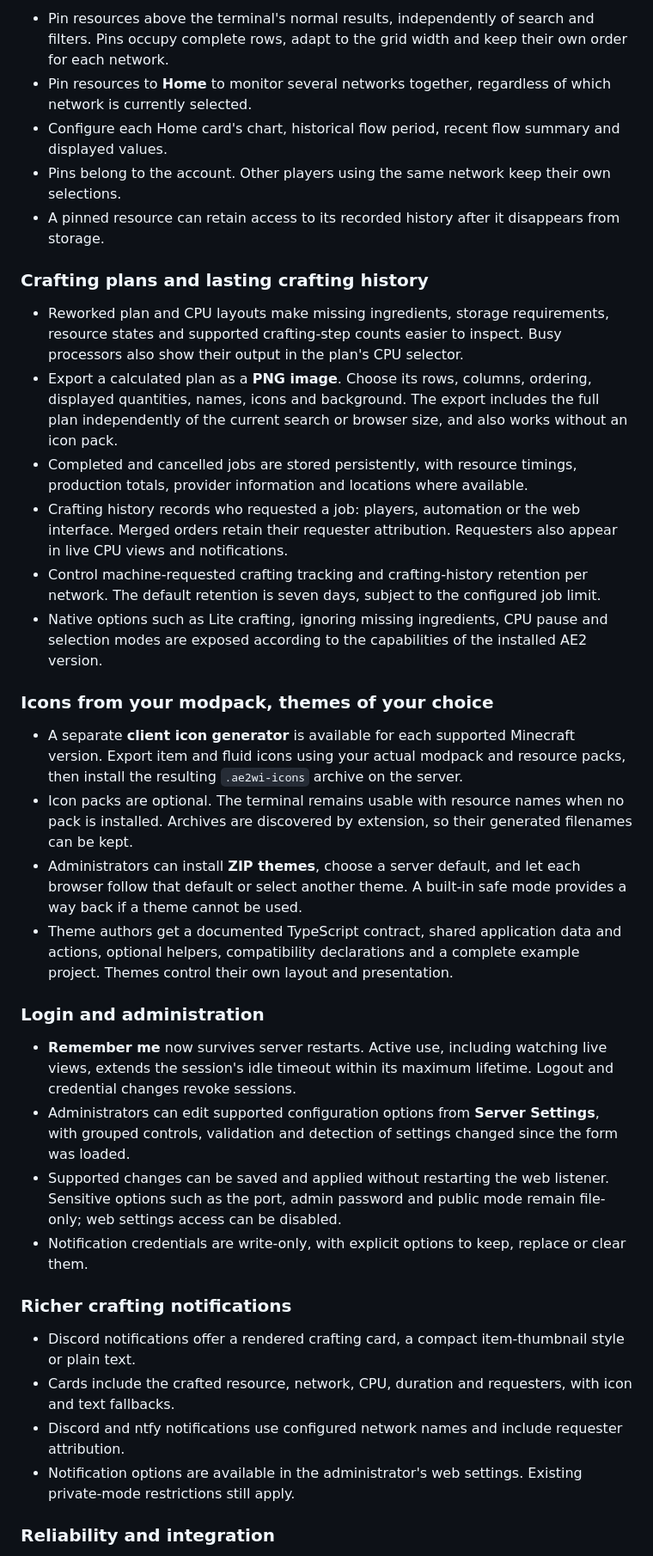
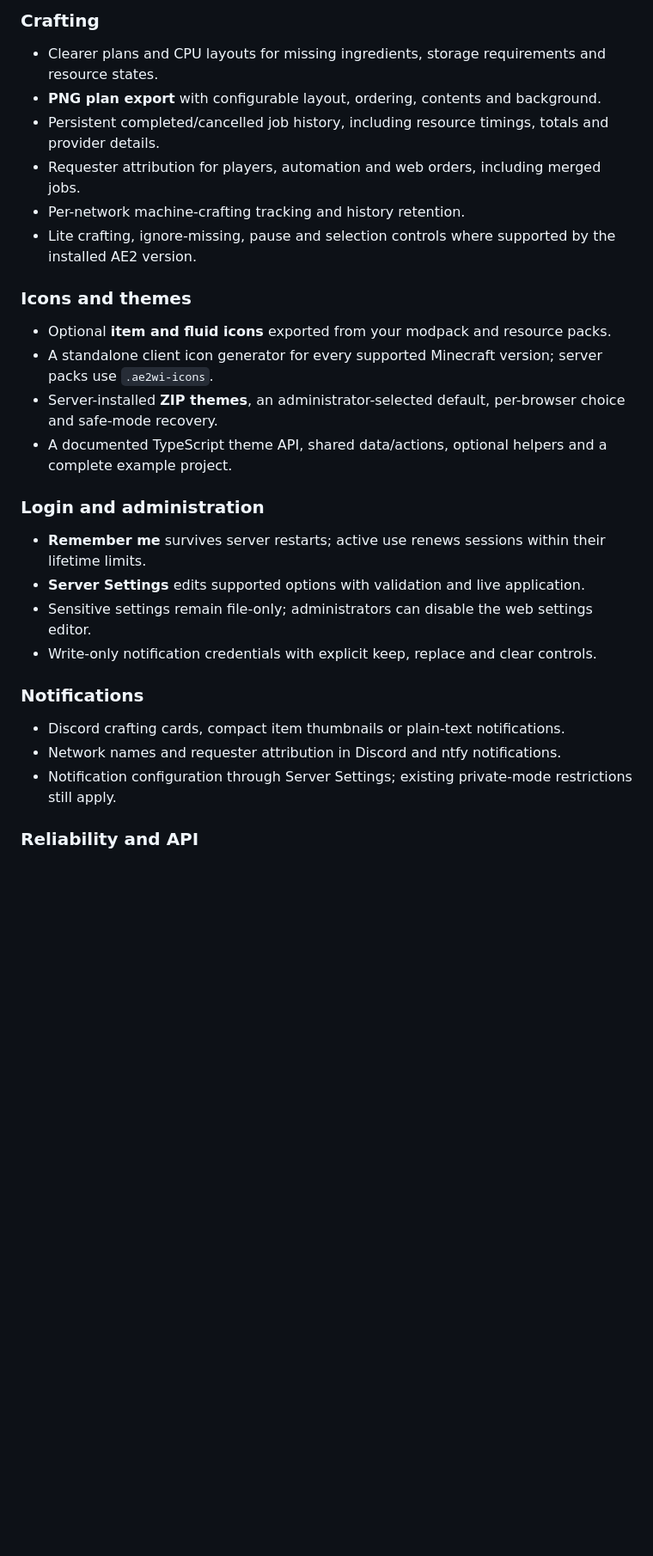
Before and after one commit to kuba6000/AE2-Web-Integration, a Markdown page: release-notes/2.0.0.md, the part around one of its changes. Shown at 86% size. Rendered like a GitHub page; blank space fills up the shorter version.

```diff
--- a/release-notes/2.0.0.md
+++ b/release-notes/2.0.0.md
@@ -54,59 +37,32 @@ players do not need a client mod to use the web interface.
 
-- Pin resources above the terminal's normal results, independently of search and filters. Pins occupy
-  complete rows, adapt to the grid width and keep their own order for each network.
-- Pin resources to **Home** to monitor several networks together, regardless of which network is
-  currently selected.
-- Configure each Home card's chart, historical flow period, recent flow summary and displayed values.
-- Pins belong to the account. Other players using the same network keep their own selections.
-- A pinned resource can retain access to its recorded history after it disappears from storage.
+### Crafting
 
-### Crafting plans and lasting crafting history
+- Clearer plans and CPU layouts for missing ingredients, storage requirements and resource states.
+- **PNG plan export** with configurable layout, ordering, contents and background.
+- Persistent completed/cancelled job history, including resource timings, totals and provider details.
+- Requester attribution for players, automation and web orders, including merged jobs.
+- Per-network machine-crafting tracking and history retention.
+- Lite crafting, ignore-missing, pause and selection controls where supported by the installed AE2 version.
 
-- Reworked plan and CPU layouts make missing ingredients, storage requirements, resource states and
-  supported crafting-step counts easier to inspect. Busy processors also show their output in the
-  plan's CPU selector.
-- Export a calculated plan as a **PNG image**. Choose its rows, columns, ordering, displayed quantities,
-  names, icons and background. The export includes the full plan independently of the current search
-  or browser size, and also works without an icon pack.
-- Completed and cancelled jobs are stored persistently, with resource timings, production totals,
-  provider information and locations where available.
-- Crafting history records who requested a job: players, automation or the web interface. Merged
-  orders retain their requester attribution. Requesters also appear in live CPU views and notifications.
-- Control machine-requested crafting tracking and crafting-history retention per network. The default
-  retention is seven days, subject to the configured job limit.
-- Native options such as Lite crafting, ignoring missing ingredients, CPU pause and selection modes
-  are exposed according to the capabilities of the installed AE2 version.
+### Icons and themes
 
-### Icons from your modpack, themes of your choice
-
-- A separate **client icon generator** is available for each supported Minecraft version. Export
-  item and fluid icons using your actual modpack and resource packs, then install the resulting
-  `.ae2wi-icons` archive on the server.
-- Icon packs are optional. The terminal remains usable with resource names when no pack is installed.
-  Archives are discovered by extension, so their generated filenames can be kept.
-- Administrators can install **ZIP themes**, choose a server default, and let each browser follow that
-  default or select another theme. A built-in safe mode provides a way back if a theme cannot be used.
-- Theme authors get a documented TypeScript contract, shared application data and actions, optional
-  helpers, compatibility declarations and a complete example project. Themes control their own layout
-  and presentation.
+- Optional **item and fluid icons** exported from your modpack and resource packs.
+- A standalone client icon generator for every supported Minecraft version; server packs use `.ae2wi-icons`.
+- Server-installed **ZIP themes**, an administrator-selected default, per-browser choice and safe-mode recovery.
+- A documented TypeScript theme API, shared data/actions, optional helpers and a complete example project.
 
 ### Login and administration
 
-- **Remember me** now survives server restarts. Active use, including watching live views, extends
-  the session's idle timeout within its maximum lifetime. Logout and credential changes revoke sessions.
-- Administrators can edit supported configuration options from **Server Settings**, with grouped
-  controls, validation and detection of settings changed since the form was loaded.
-- Supported changes can be saved and applied without restarting the web listener. Sensitive options
-  such as the port, admin password and public mode remain file-only; web settings access can be disabled.
-- Notification credentials are write-only, with explicit options to keep, replace or clear them.
+- **Remember me** survives server restarts; active use renews sessions within their lifetime limits.
+- **Server Settings** edits supported options with validation and live application.
+- Sensitive settings remain file-only; administrators can disable the web settings editor.
+- Write-only notification credentials with explicit keep, replace and clear controls.
 
-### Richer crafting notifications
+### Notifications
 
-- Discord notifications offer a rendered crafting card, a compact item-thumbnail style or plain text.
-- Cards include the crafted resource, network, CPU, duration and requesters, with icon and text fallbacks.
-- Discord and ntfy notifications use configured network names and include requester attribution.
-- Notification options are available in the administrator's web settings. Existing private-mode
-  restrictions still apply.
+- Discord crafting cards, compact item thumbnails or plain-text notifications.
+- Network names and requester attribution in Discord and ntfy notifications.
+- Notification configuration through Server Settings; existing private-mode restrictions still apply.
 
-### Reliability and integration
+### Reliability and API
 
```
Also changed, not shown: other parts of release-notes/2.0.0.md (+34 -59 lines).
